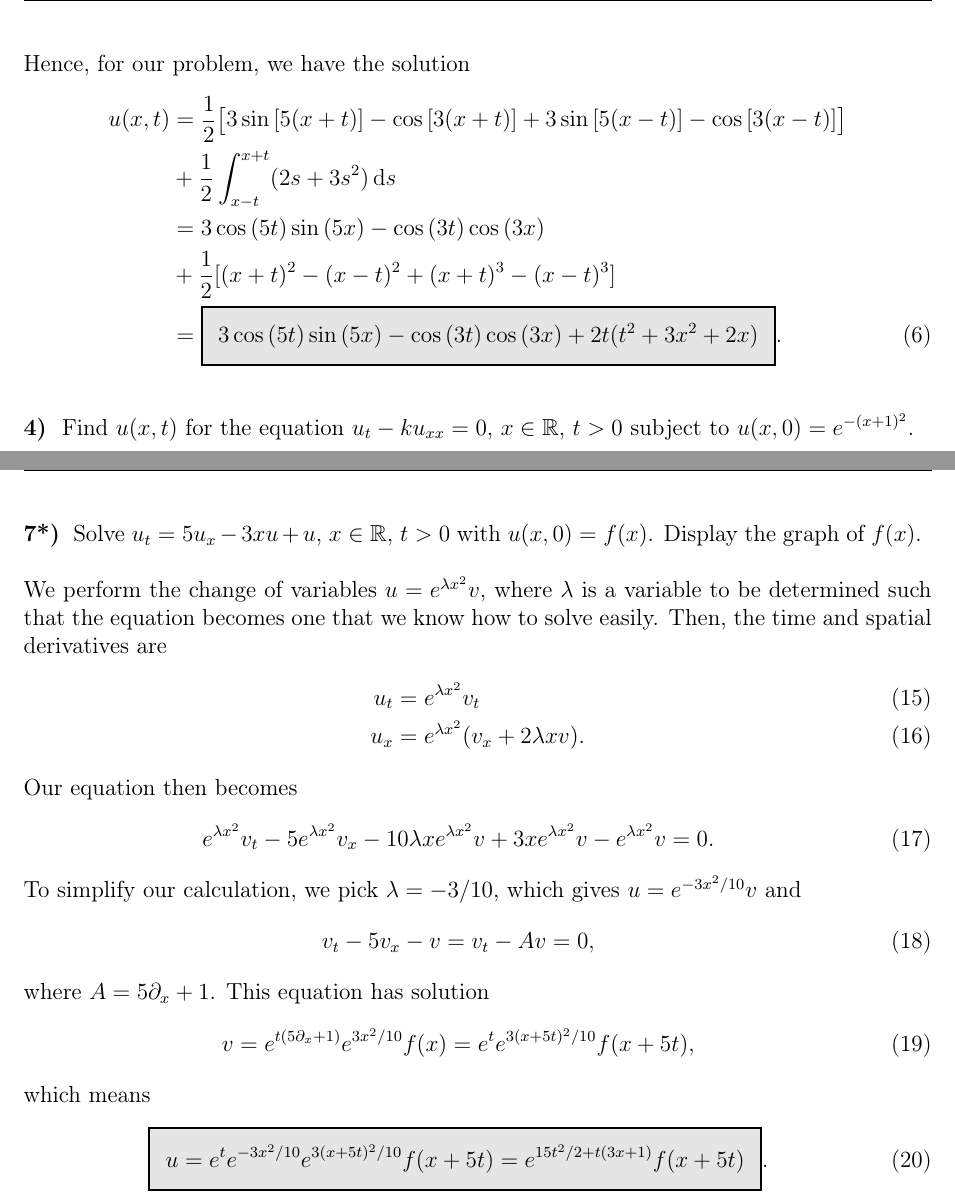
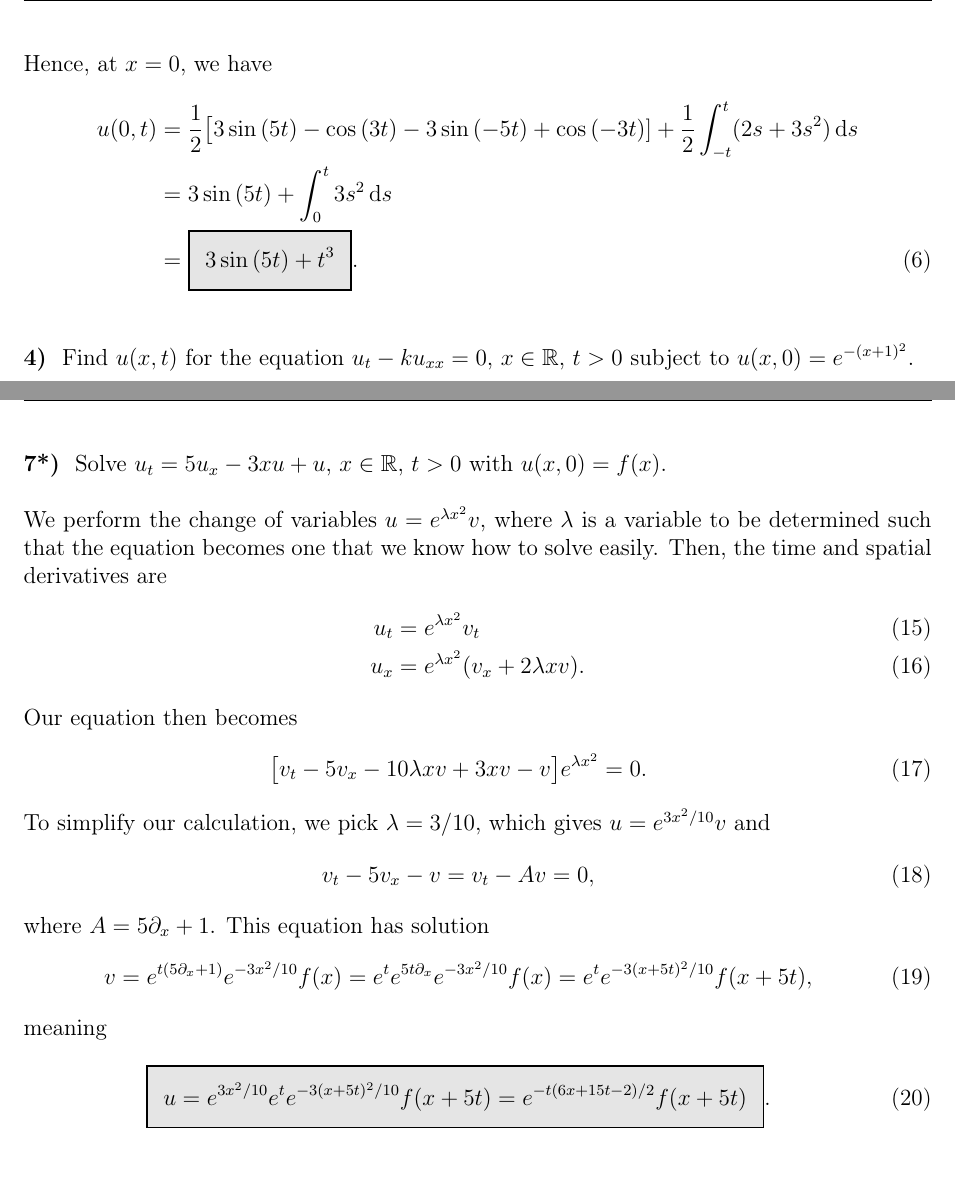
Before and after one commit to rwhitehill/Partial-Differential-Equations22, a LaTeX problem sheet (HW6/HW6_10-14.tex): two parts of pages 2 and 4 of 4, joined at a grey line, cut at the place of the change, the shorter picture padded with empty space. Compiled offline with pdfLaTeX.

Commit message:
update HW 6

```diff
--- a/HW6/HW6_10-14.tex
+++ b/HW6/HW6_10-14.tex
@@ -60,14 +60,12 @@ The general solution to the wave equation $u_{tt} - c^2u_{xx} = 0$ with initial
     \label{eq:gen-sol-wave}
     u(x,t) = \frac{1}{2}\big[ \phi(x + ct) + \phi(x - ct) \big] + \frac{1}{2c} \int_{x-ct}^{x+ct} \psi(s) \dd{s}
 .\end{eqnarray}
-Hence, for our problem, we have the solution
+Hence, at $x = 0$, we have
 \begin{align}
-    \label{eq:sol-3}
-    u(x,t) &= \frac{1}{2}\big[ 3\sin{[5(x+t)]} - \cos{[3(x+t)]} + 3\sin{[5(x-t)]} - \cos{[3(x-t)]} \big] \notag \\
-           &+ \frac{1}{2}\int_{x-t}^{x+t} (2s + 3s^2) \dd{s} \notag \\
-           &= 3\cos{(5t)}\sin{(5x)} - \cos{(3t)}\cos{(3x)} \notag \\
-           &+ \frac{1}{2}[(x+t)^2 - (x-t)^2 + (x+t)^3 - (x-t)^3] \notag \\
-           &= \eqbox{3\cos{(5t)}\sin{(5x)} - \cos{(3t)}\cos{(3x)} + 2t(t^2 + 3x^2 + 2x)}
+    \label{eq:x=0}
+    u(0,t) &= \frac{1}{2} \big[ 3\sin{(5t)} - \cos{(3t)} - 3\sin{(-5t)} + \cos{(-3t)}] + \frac{1}{2}\int_{-t}^{t} (2s + 3s^2) \dd{s} \notag \\
+           &= 3 \sin{(5t)} + \int_{0}^{t} 3s^2 \dd{s} \notag \\
+           &= \eqbox{3\sin{(5t)} + t^3}
 .\end{align}
 
 
@@ -155,7 +153,6 @@ Therefore,
 
 \prob{7*}{
 Solve $u_{t} = 5u_{x} - 3xu + u$, $x \in \reals$, $t > 0$ with $u(x,0) = f(x)$.
-Display the graph of $f(x)$.
 }
 
 We perform the change of variables $u = e^{\lambda x^2} v$, where $\lambda$ is a variable to be determined such that the equation becomes one that we know how to solve easily.
@@ -168,9 +165,9 @@ Then, the time and spatial derivatives are
 Our equation then becomes
 \begin{eqnarray}
     \label{eq:change-vars-eq}
-    e^{\lambda x^2} v_{t} - 5e^{\lambda x^2} v_{x} - 10 \lambda x e^{\lambda x^2} v + 3xe^{\lambda x^2}v - e^{\lambda x^2}v = 0
+    \big[ v_{t} - 5v_{x} - 10 \lambda x v + 3xv - v \big] e^{\lambda x^2} = 0
 .\end{eqnarray}
-To simplify our calculation, we pick $\lambda = -3/10$, which gives $u = e^{-3x^2/10}v$ and
+To simplify our calculation, we pick $\lambda = 3/10$, which gives $u = e^{3x^2/10}v$ and
 \begin{eqnarray}
     \label{eq:change-vars-eq-2}
     v_{t} - 5v_{x} - v = v_{t} - Av = 0
@@ -179,13 +176,13 @@ where $A = 5\partial_{x} + 1$.
 This equation has solution
 \begin{eqnarray}
     \label{eq:v-sol}
-    v = e^{t(5 \partial_{x} + 1)}e^{3x^2/10}f(x) = e^{t} e^{3(x + 5t)^2/10} f(x + 5t)
+    v = e^{t(5 \partial_{x} + 1)}e^{-3x^2/10}f(x) = e^{t} e^{5t\partial_{x}}e^{-3x^2/10}f(x) = e^{t}e^{-3(x+5t)^2/10}f(x+5t)
 ,\end{eqnarray}
-which means
+meaning
 \begin{eqnarray}
     \label{eq:u-sol}
     \eqbox{
-    u = e^{t}e^{-3x^2/10}e^{3(x+5t)^2/10}f(x+5t) = e^{15t^2/2 + t(3x + 1)}f(x + 5t)
+    u = e^{3x^2/10}e^{t}e^{-3(x+5t)^2/10}f(x+5t) = e^{-t(6x+15t-2)/2}f(x+5t)
 }
 .\end{eqnarray}
 
```
Also changed, not shown: HW5/HW5_10-13.tex (+2 -2 lines), HW5/HW5_10-13.pdf, HW6/HW6_10-14.pdf, HW6/HW6_10-14.tex (4 more changed lines), 1 other file.
